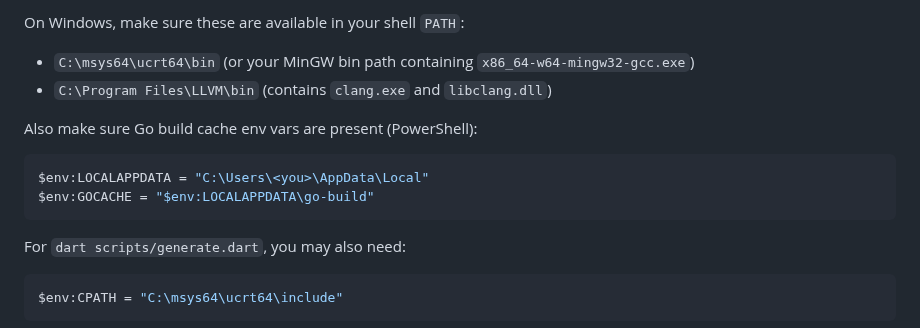
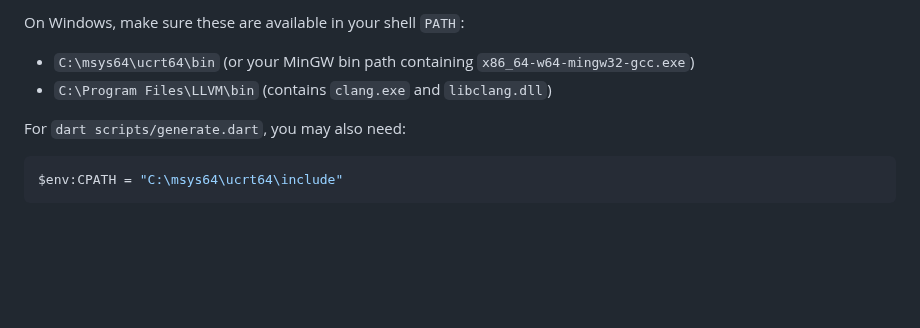
Before and after one commit to Henry-Hiles/nexus, a Markdown page: README.md, the part around the change. Rendered like a GitHub page; blank space fills up the shorter version.

````diff
--- a/README.md
+++ b/README.md
@@ -174,13 +174,6 @@ On Windows, make sure these are available in your shell `PATH`:
 - `C:\msys64\ucrt64\bin` (or your MinGW bin path containing `x86_64-w64-mingw32-gcc.exe`)
 - `C:\Program Files\LLVM\bin` (contains `clang.exe` and `libclang.dll`)
 
-Also make sure Go build cache env vars are present (PowerShell):
-
-```powershell
-$env:LOCALAPPDATA = "C:\Users\<you>\AppData\Local"
-$env:GOCACHE = "$env:LOCALAPPDATA\go-build"
-```
-
 For `dart scripts/generate.dart`, you may also need:
 
 ```powershell
````
